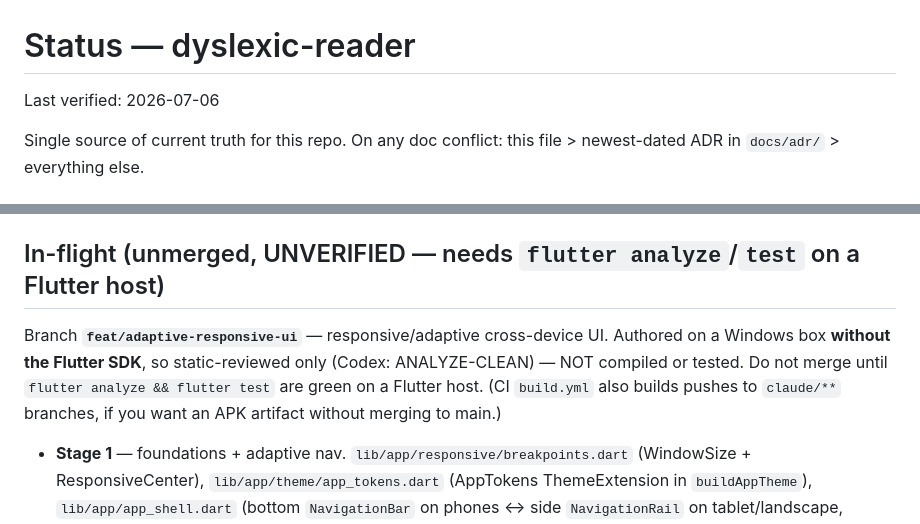
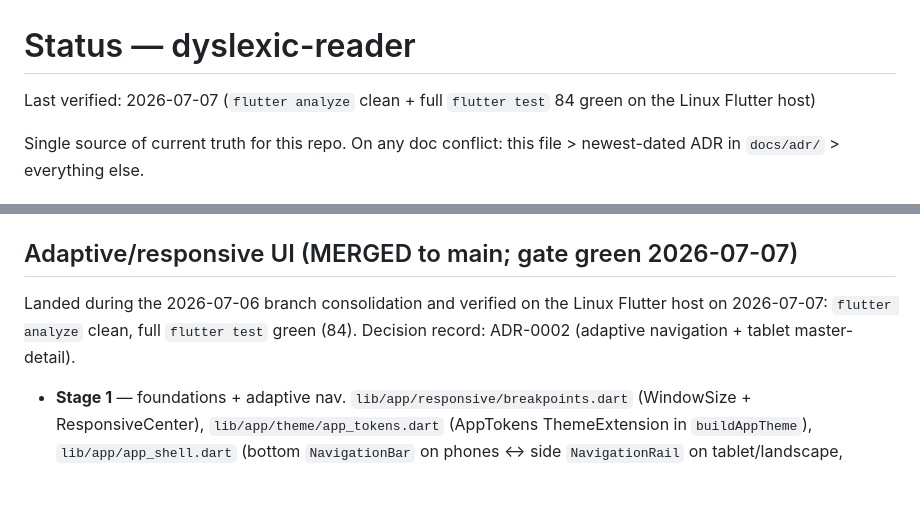
Before and after one commit to DobosP/dyslexic-reader, a Markdown page: STATUS.md, 2 parts joined by grey strips. Rendered like a GitHub page; blank space fills up the shorter version.

```diff
--- a/STATUS.md
+++ b/STATUS.md
@@ -1,6 +1,6 @@
 # Status — dyslexic-reader
 
-Last verified: 2026-07-06
+Last verified: 2026-07-07 (`flutter analyze` clean + full `flutter test` 84 green on the Linux Flutter host)
 
 Single source of current truth for this repo. On any doc conflict:
 this file > newest-dated ADR in `docs/adr/` > everything else.
@@ -21,14 +21,11 @@ this file > newest-dated ADR in `docs/adr/` > everything else.
 - Decisions: [`docs/adr/`](docs/adr/) (ADR-0001: PDF parsing = PdfBox-Android
   subclassed stripper).
 
-## In-flight (unmerged, UNVERIFIED — needs `flutter analyze`/`test` on a Flutter host)
+## Adaptive/responsive UI (MERGED to main; gate green 2026-07-07)
 
-Branch **`feat/adaptive-responsive-ui`** — responsive/adaptive cross-device UI.
-Authored on a Windows box **without the Flutter SDK**, so static-reviewed only
-(Codex: ANALYZE-CLEAN) — NOT compiled or tested. Do not merge until
-`flutter analyze && flutter test` are green on a Flutter host. (CI `build.yml`
-also builds pushes to `claude/**` branches, if you want an APK artifact without
-merging to main.)
+Landed during the 2026-07-06 branch consolidation and verified on the Linux
+Flutter host on 2026-07-07: `flutter analyze` clean, full `flutter test` green
+(84). Decision record: ADR-0002 (adaptive navigation + tablet master-detail).
 
 - **Stage 1** — foundations + adaptive nav. `lib/app/responsive/breakpoints.dart`
   (WindowSize + ResponsiveCenter), `lib/app/theme/app_tokens.dart` (AppTokens
```
Also changed, not shown: docs/ROADMAP.md (+6 -2 lines), docs/adr/0002-adaptive-navigation-master-detail.md (added, +37 -0 lines).
